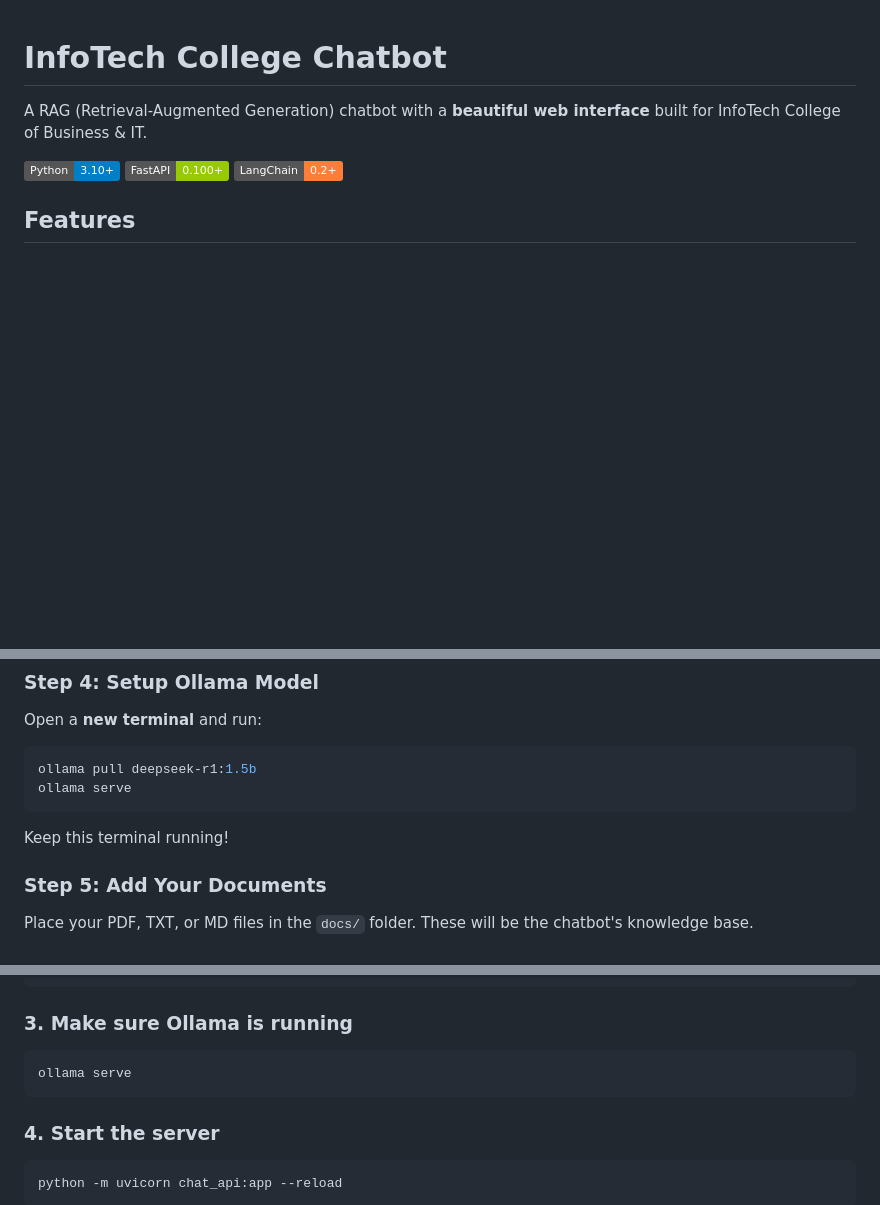
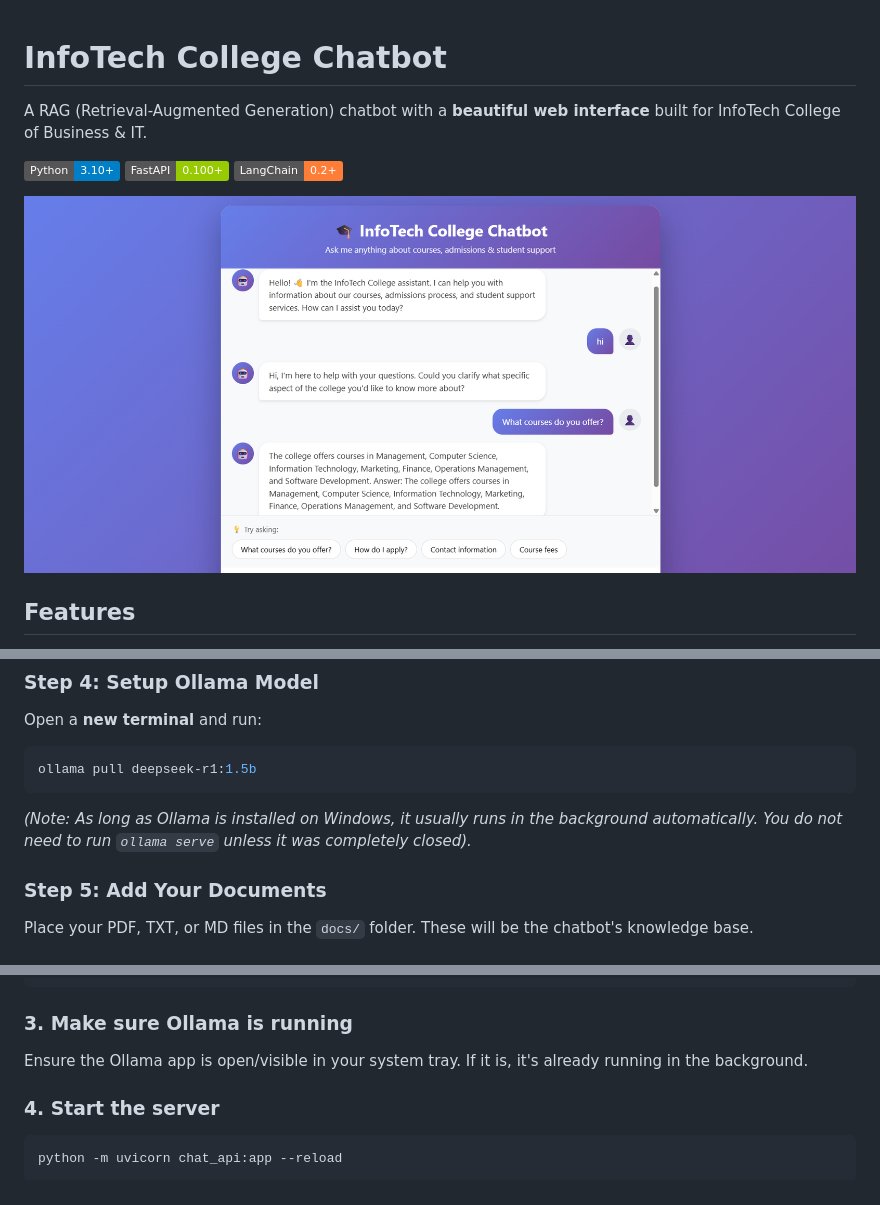
Before and after one commit to DPHeshanRanasinghe/ChatBot, a Markdown page: ReadME.md, 3 parts joined by grey strips. GitHub-like rendering; pictures changed too: asstes/demo.png (added); badges without logos; blank space fills up the shorter version.

````diff
--- a/ReadME.md
+++ b/ReadME.md
@@ -5,6 +5,8 @@ A RAG (Retrieval-Augmented Generation) chatbot with a **beautiful web interface*
 ![Python](https://img.shields.io/badge/Python-3.10+-blue.svg)
 ![FastAPI](https://img.shields.io/badge/FastAPI-0.100+-green.svg)
 ![LangChain](https://img.shields.io/badge/LangChain-0.2+-orange.svg)
+
+![Demo Image](asstes/demo.png)
 
 ##  Features
 
@@ -55,9 +57,8 @@ pip install -r requirements.txt
 Open a **new terminal** and run:
 ```bash
 ollama pull deepseek-r1:1.5b
-ollama serve
 ```
-Keep this terminal running!
+*(Note: As long as Ollama is installed on Windows, it usually runs in the background automatically. You do not need to run `ollama serve` unless it was completely closed).*
 
 ### Step 5: Add Your Documents
 
@@ -95,9 +96,7 @@ venv\Scripts\activate
 ```
 
 ### 3. Make sure Ollama is running
-```bash
-ollama serve
-```
+Ensure the Ollama app is open/visible in your system tray. If it is, it's already running in the background.
 
 ### 4. Start the server
 ```bash
````
Also changed, not shown: 1 other file.
